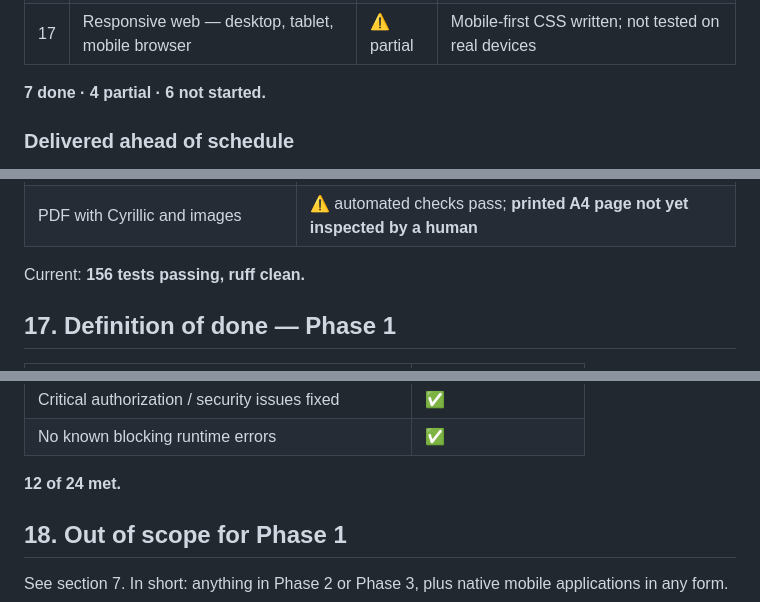
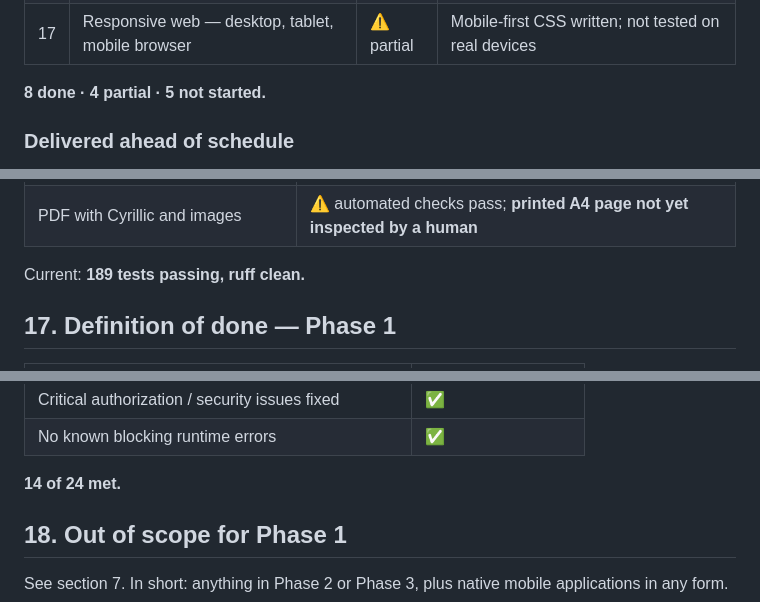
Before and after one commit to usukh6ayar/ByatshanNuudelchid, a Markdown page: ROADMAP.md, 3 parts joined by grey strips. GitHub-like rendering.

```diff
--- a/ROADMAP.md
+++ b/ROADMAP.md
@@ -147,7 +147,7 @@ end to end.
 | 16 | Basic security — hashing, RBAC, ownership, no cross-child access, secure files, HTTPS, validation, injection/XSS, cookies | ✅ done | 40+ authorization tests; HTTPS and file access land with 15 and 4 |
 | 17 | Responsive web — desktop, tablet, mobile browser | ⚠️ partial | Mobile-first CSS written; not tested on real devices |
 
-**7 done · 4 partial · 6 not started.**
+**8 done · 4 partial · 5 not started.**
 
 ### Delivered ahead of schedule
 
@@ -321,7 +321,7 @@ Formal QA is the client's. Before handover we still verify:
 | Backup and restore | ⬜ |
 | PDF with Cyrillic and images | ⚠️ automated checks pass; **printed A4 page not yet inspected by a human** |
 
-Current: **156 tests passing, ruff clean.**
+Current: **189 tests passing, ruff clean.**
 
 ## 17. Definition of done — Phase 1
 
@@ -352,7 +352,7 @@ Current: **156 tests passing, ruff clean.**
 | Critical authorization / security issues fixed | ✅ |
 | No known blocking runtime errors | ✅ |
 
-**12 of 24 met.**
+**14 of 24 met.**
 
 ## 18. Out of scope for Phase 1
 
```
Also changed, not shown: other parts of ROADMAP.md (+11 -11 lines).
